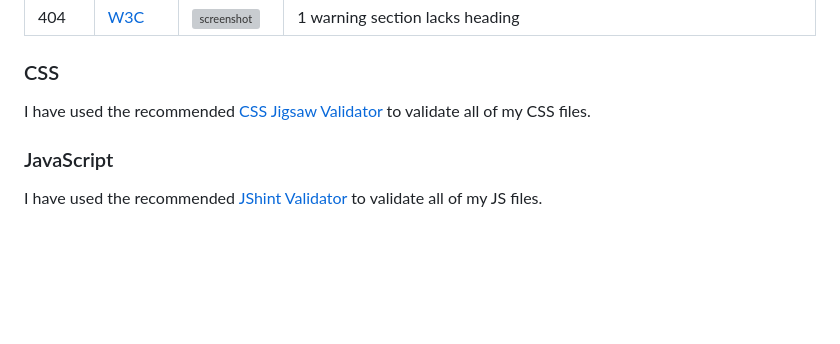
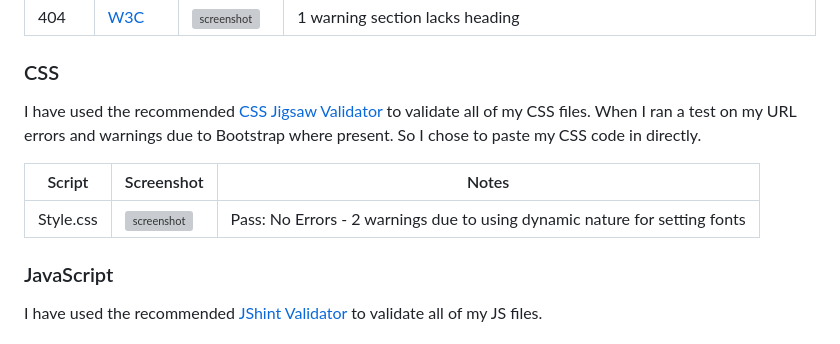
Before and after one commit to Hanmb17/C1_MS2_LIGHTSOUT, a Markdown page: TESTING.md, the part around the change. Drawn GitHub-style; blank space fills up the shorter version; grey boxes are pictures that could not be loaded.

Commit message:
Add css validation results

```diff
--- a/TESTING.md
+++ b/TESTING.md
@@ -18,6 +18,11 @@ I have used the recommended [HTML W3C Validator](https://validator.w3.org) to va
 ### CSS
 
 I have used the recommended [CSS Jigsaw Validator](https://jigsaw.w3.org/css-validator) to validate all of my CSS files.
+When I ran a test on my URL errors and warnings due to Bootstrap where present. So I chose to paste my CSS code in directly.
+
+| Script         | Screenshot                                                             | Notes                               |
+| ------------ | ---------------------------------------------------------------------- | ----------------------------------- |
+| Style.css       | ![screenshot]()         | Pass: No Errors  - 2 warnings due to using dynamic nature for setting fonts                   |
 
 
 ### JavaScript
```
